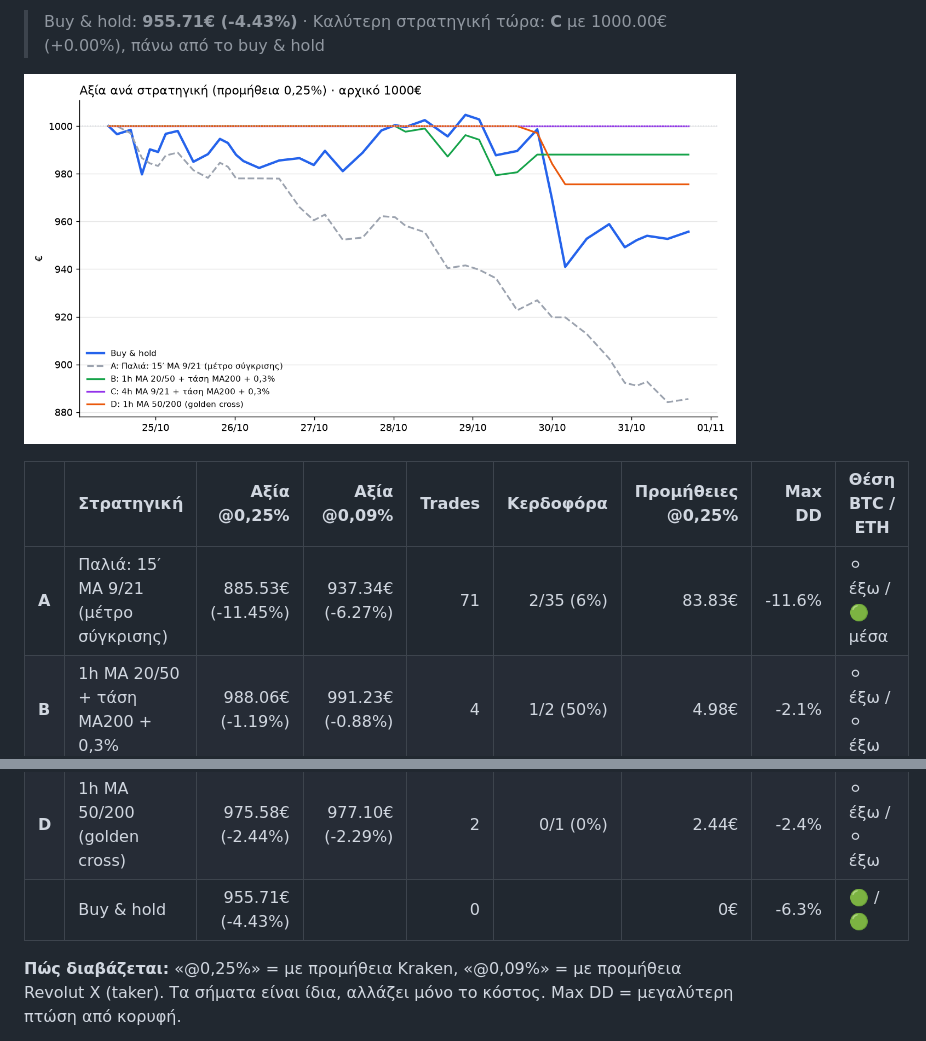
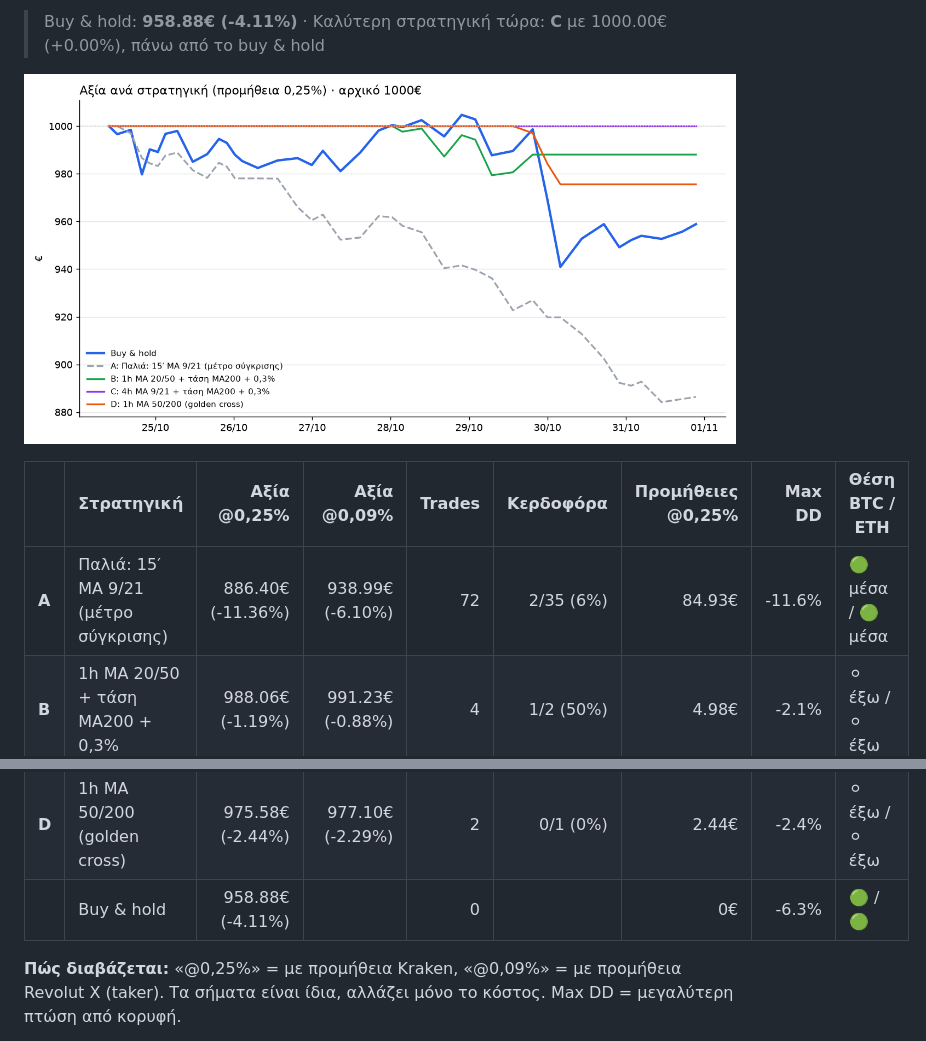
Before and after one commit to keepgoin81/paper-bot, a Markdown page: RESULTS.md, 2 parts joined by grey strips. Rendered like a GitHub page; pictures changed too: results_chart.png.

Commit message:
paper run 2026-10-31_19:28

```diff
--- a/RESULTS.md
+++ b/RESULTS.md
@@ -4,15 +4,15 @@
 
-> Buy & hold: **955.71€ (-4.43%)** · Καλύτερη στρατηγική τώρα: **C** με 1000.00€ (+0.00%), πάνω από το buy & hold
+> Buy & hold: **958.88€ (-4.11%)** · Καλύτερη στρατηγική τώρα: **C** με 1000.00€ (+0.00%), πάνω από το buy & hold
 
 ![Γράφημα](results_chart.png)
 
 | | Στρατηγική | Αξία @0,25% | Αξία @0,09% | Trades | Κερδοφόρα | Προμήθειες @0,25% | Max DD | Θέση BTC / ETH |
 |---|---|---:|---:|---:|---:|---:|---:|---|
-| **A** | Παλιά: 15′ MA 9/21 (μέτρο σύγκρισης) | 885.53€ (-11.45%) | 937.34€ (-6.27%) | 71 | 2/35 (6%) | 83.83€ | -11.6% | ⚪ έξω / 🟢 μέσα |
+| **A** | Παλιά: 15′ MA 9/21 (μέτρο σύγκρισης) | 886.40€ (-11.36%) | 938.99€ (-6.10%) | 72 | 2/35 (6%) | 84.93€ | -11.6% | 🟢 μέσα / 🟢 μέσα |
 | **B** | 1h MA 20/50 + τάση MA200 + 0,3% | 988.06€ (-1.19%) | 991.23€ (-0.88%) | 4 | 1/2 (50%) | 4.98€ | -2.1% | ⚪ έξω / ⚪ έξω |
 | **C** | 🏆 4h MA 9/21 + τάση MA200 + 0,3% | 1000.00€ (+0.00%) | 1000.00€ (+0.00%) | 0 | - | 0.00€ | 0.0% | ⚪ έξω / ⚪ έξω |
 | **D** | 1h MA 50/200 (golden cross) | 975.58€ (-2.44%) | 977.10€ (-2.29%) | 2 | 0/1 (0%) | 2.44€ | -2.4% | ⚪ έξω / ⚪ έξω |
-| | Buy & hold | 955.71€ (-4.43%) | | 0 | | 0€ | -6.3% | 🟢 / 🟢 |
+| | Buy & hold | 958.88€ (-4.11%) | | 0 | | 0€ | -6.3% | 🟢 / 🟢 |
 
 **Πώς διαβάζεται:** «@0,25%» = με προμήθεια Kraken, «@0,09%» = με προμήθεια Revolut X (taker). Τα σήματα είναι ίδια, αλλάζει μόνο το κόστος. Max DD = μεγαλύτερη πτώση από κορυφή.
 
```
Also changed, not shown: other parts of RESULTS.md (+1 -1 lines), 3 other files.
